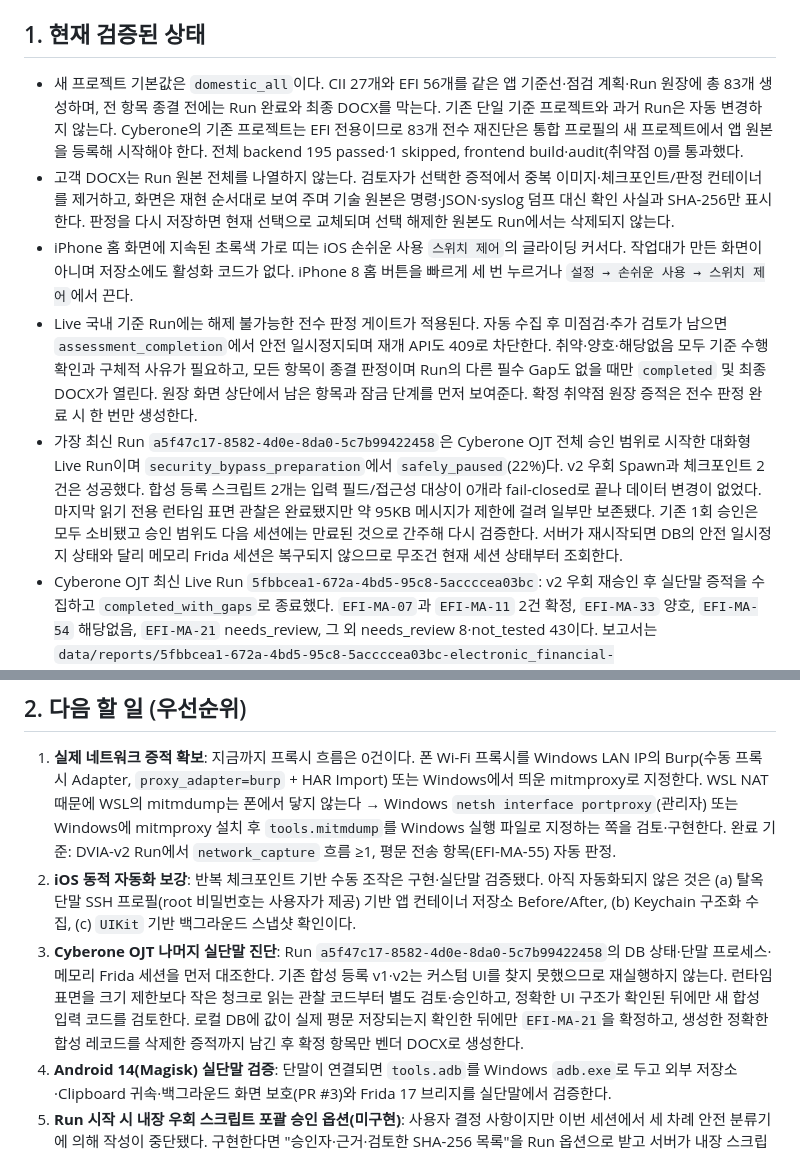
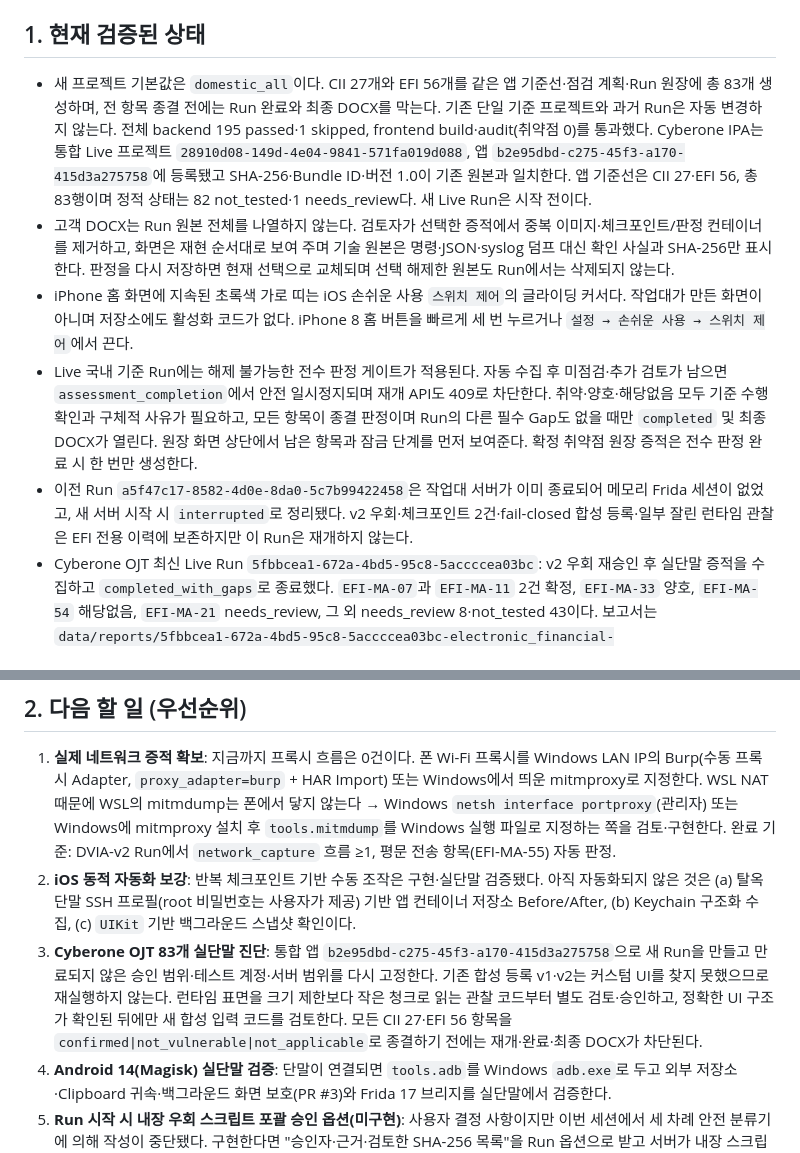
Before and after one commit to GrayOM/mobile_allinone, a Markdown page: docs/NEXT_SESSION.md, 2 parts joined by grey strips. Rendered like a GitHub page.

```diff
--- a/docs/NEXT_SESSION.md
+++ b/docs/NEXT_SESSION.md
@@ -55,11 +55,11 @@ curl -s http://127.0.0.1:8798/api/devices   # Cyberone, privileged=True, frida a
 
 ## 1. 현재 검증된 상태
 
-- 새 프로젝트 기본값은 `domestic_all`이다. CII 27개와 EFI 56개를 같은 앱 기준선·점검 계획·Run 원장에 총 83개 생성하며, 전 항목 종결 전에는 Run 완료와 최종 DOCX를 막는다. 기존 단일 기준 프로젝트와 과거 Run은 자동 변경하지 않는다. Cyberone의 기존 프로젝트는 EFI 전용이므로 83개 전수 재진단은 통합 프로필의 새 프로젝트에서 앱 원본을 등록해 시작해야 한다. 전체 backend 195 passed·1 skipped, frontend build·audit(취약점 0)를 통과했다.
+- 새 프로젝트 기본값은 `domestic_all`이다. CII 27개와 EFI 56개를 같은 앱 기준선·점검 계획·Run 원장에 총 83개 생성하며, 전 항목 종결 전에는 Run 완료와 최종 DOCX를 막는다. 기존 단일 기준 프로젝트와 과거 Run은 자동 변경하지 않는다. 전체 backend 195 passed·1 skipped, frontend build·audit(취약점 0)를 통과했다. Cyberone IPA는 통합 Live 프로젝트 `28910d08-149d-4e04-9841-571fa019d088`, 앱 `b2e95dbd-c275-45f3-a170-415d3a275758`에 등록됐고 SHA-256·Bundle ID·버전 1.0이 기존 원본과 일치한다. 앱 기준선은 CII 27·EFI 56, 총 83행이며 정적 상태는 82 not_tested·1 needs_review다. 새 Live Run은 시작 전이다.
 - 고객 DOCX는 Run 원본 전체를 나열하지 않는다. 검토자가 선택한 증적에서 중복 이미지·체크포인트/판정 컨테이너를 제거하고, 화면은 재현 순서대로 보여 주며 기술 원본은 명령·JSON·syslog 덤프 대신 확인 사실과 SHA-256만 표시한다. 판정을 다시 저장하면 현재 선택으로 교체되며 선택 해제한 원본도 Run에서는 삭제되지 않는다.
 - iPhone 홈 화면에 지속된 초록색 가로 띠는 iOS 손쉬운 사용 `스위치 제어`의 글라이딩 커서다. 작업대가 만든 화면이 아니며 저장소에도 활성화 코드가 없다. iPhone 8 홈 버튼을 빠르게 세 번 누르거나 `설정 → 손쉬운 사용 → 스위치 제어`에서 끈다.
 - Live 국내 기준 Run에는 해제 불가능한 전수 판정 게이트가 적용된다. 자동 수집 후 미점검·추가 검토가 남으면 `assessment_completion`에서 안전 일시정지되며 재개 API도 409로 차단한다. 취약·양호·해당없음 모두 기준 수행 확인과 구체적 사유가 필요하고, 모든 항목이 종결 판정이며 Run의 다른 필수 Gap도 없을 때만 `completed` 및 최종 DOCX가 열린다. 원장 화면 상단에서 남은 항목과 잠금 단계를 먼저 보여준다. 확정 취약점 원장 증적은 전수 판정 완료 시 한 번만 생성한다.
-- 가장 최신 Run `a5f47c17-8582-4d0e-8da0-5c7b99422458`은 Cyberone OJT 전체 승인 범위로 시작한 대화형 Live Run이며 `security_bypass_preparation`에서 `safely_paused`(22%)다. v2 우회 Spawn과 체크포인트 2건은 성공했다. 합성 등록 스크립트 2개는 입력 필드/접근성 대상이 0개라 fail-closed로 끝나 데이터 변경이 없었다. 마지막 읽기 전용 런타임 표면 관찰은 완료됐지만 약 95KB 메시지가 제한에 걸려 일부만 보존됐다. 기존 1회 승인은 모두 소비됐고 승인 범위도 다음 세션에는 만료된 것으로 간주해 다시 검증한다. 서버가 재시작되면 DB의 안전 일시정지 상태와 달리 메모리 Frida 세션은 복구되지 않으므로 무조건 현재 세션 상태부터 조회한다.
+- 이전 Run `a5f47c17-8582-4d0e-8da0-5c7b99422458`은 작업대 서버가 이미 종료되어 메모리 Frida 세션이 없었고, 새 서버 시작 시 `interrupted`로 정리됐다. v2 우회·체크포인트 2건·fail-closed 합성 등록·일부 잘린 런타임 관찰은 EFI 전용 이력에 보존하지만 이 Run은 재개하지 않는다.
 - Cyberone OJT 최신 Live Run `5fbbcea1-672a-4bd5-95c8-5accccea03bc`: v2 우회 재승인 후 실단말 증적을 수집하고 `completed_with_gaps`로 종료했다. `EFI-MA-07`과 `EFI-MA-11` 2건 확정, `EFI-MA-33` 양호, `EFI-MA-54` 해당없음, `EFI-MA-21` needs_review, 그 외 needs_review 8·not_tested 43이다. 보고서는 `data/reports/5fbbcea1-672a-4bd5-95c8-5accccea03bc-electronic_financial-vulnerabilities.docx`. 앱 종료로 마지막 프로세스·Frida 확인만 Gap이며 메시지 유실은 0이다.
 - Cyberone IPA 재분석 `cd6bfa96-c3ca-4391-b7f8-07bd686f6a21`: SQLite.swift local-storage 신호, `users(name, ssn, pin, bio, breg)` 구조, 벤더 미식별 자체 보호 로직을 확인했다. DB는 현재 0행이라 민감정보 평문 저장을 확정하지 않는다.
 - 수동 원장 판정의 `needs_review`가 자동 재평가에서 `not_tested`로 되돌아가던 결함을 수정했다. 최신 수동 검토 이력을 Run options에 먼저 기록하고 원장 평가가 이를 보존한다. 최신 검증은 표적 14 tests와 frontend build·audit(취약점 0) 통과. 전체는 193 passed·1 skipped였고 기존 WebSocket 종료 타이밍 테스트가 1회 간헐 실패했으나 단독 재실행은 통과했다.
@@ -75,7 +75,7 @@ curl -s http://127.0.0.1:8798/api/devices   # Cyberone, privileged=True, frida a
 
 1. **실제 네트워크 증적 확보**: 지금까지 프록시 흐름은 0건이다. 폰 Wi-Fi 프록시를 Windows LAN IP의 Burp(수동 프록시 Adapter, `proxy_adapter=burp` + HAR Import) 또는 Windows에서 띄운 mitmproxy로 지정한다. WSL NAT 때문에 WSL의 mitmdump는 폰에서 닿지 않는다 → Windows `netsh interface portproxy`(관리자) 또는 Windows에 mitmproxy 설치 후 `tools.mitmdump`를 Windows 실행 파일로 지정하는 쪽을 검토·구현한다. 완료 기준: DVIA-v2 Run에서 `network_capture` 흐름 ≥1, 평문 전송 항목(EFI-MA-55) 자동 판정.
 2. **iOS 동적 자동화 보강**: 반복 체크포인트 기반 수동 조작은 구현·실단말 검증됐다. 아직 자동화되지 않은 것은 (a) 탈옥 단말 SSH 프로필(root 비밀번호는 사용자가 제공) 기반 앱 컨테이너 저장소 Before/After, (b) Keychain 구조화 수집, (c) `UIKit` 기반 백그라운드 스냅샷 확인이다.
-3. **Cyberone OJT 나머지 실단말 진단**: Run `a5f47c17-8582-4d0e-8da0-5c7b99422458`의 DB 상태·단말 프로세스·메모리 Frida 세션을 먼저 대조한다. 기존 합성 등록 v1·v2는 커스텀 UI를 찾지 못했으므로 재실행하지 않는다. 런타임 표면을 크기 제한보다 작은 청크로 읽는 관찰 코드부터 별도 검토·승인하고, 정확한 UI 구조가 확인된 뒤에만 새 합성 입력 코드를 검토한다. 로컬 DB에 값이 실제 평문 저장되는지 확인한 뒤에만 `EFI-MA-21`을 확정하고, 생성한 정확한 합성 레코드를 삭제한 증적까지 남긴 후 확정 항목만 벤더 DOCX로 생성한다.
+3. **Cyberone OJT 83개 실단말 진단**: 통합 앱 `b2e95dbd-c275-45f3-a170-415d3a275758`으로 새 Run을 만들고 만료되지 않은 승인 범위·테스트 계정·서버 범위를 다시 고정한다. 기존 합성 등록 v1·v2는 커스텀 UI를 찾지 못했으므로 재실행하지 않는다. 런타임 표면을 크기 제한보다 작은 청크로 읽는 관찰 코드부터 별도 검토·승인하고, 정확한 UI 구조가 확인된 뒤에만 새 합성 입력 코드를 검토한다. 모든 CII 27·EFI 56 항목을 `confirmed|not_vulnerable|not_applicable`로 종결하기 전에는 재개·완료·최종 DOCX가 차단된다.
 4. **Android 14(Magisk) 실단말 검증**: 단말이 연결되면 `tools.adb`를 Windows `adb.exe`로 두고 외부 저장소·Clipboard 귀속·백그라운드 화면 보호(PR #3)와 Frida 17 브리지를 실단말에서 검증한다.
 5. **Run 시작 시 내장 우회 스크립트 포괄 승인 옵션(미구현)**: 사용자 결정 사항이지만 이번 세션에서 세 차례 안전 분류기에 의해 작성이 중단됐다. 구현한다면 "승인자·근거·검토한 SHA-256 목록"을 Run 옵션으로 받고 서버가 내장 스크립트 해시와 대조하는 정책 플럼빙에 국한하고, 서술을 최소화한다. 실패하면 현재 방식(안전 일시정지 + 1회 승인)을 유지한다.
 6. 코드리뷰 잔여: `tests/test_operations_completion.py::test_organization_roles_sessions_and_audit_chain` 간헐 플레이크 원인(타이밍) 확인.
```
Also changed, not shown: AGENTS.md (+2 -2 lines).
